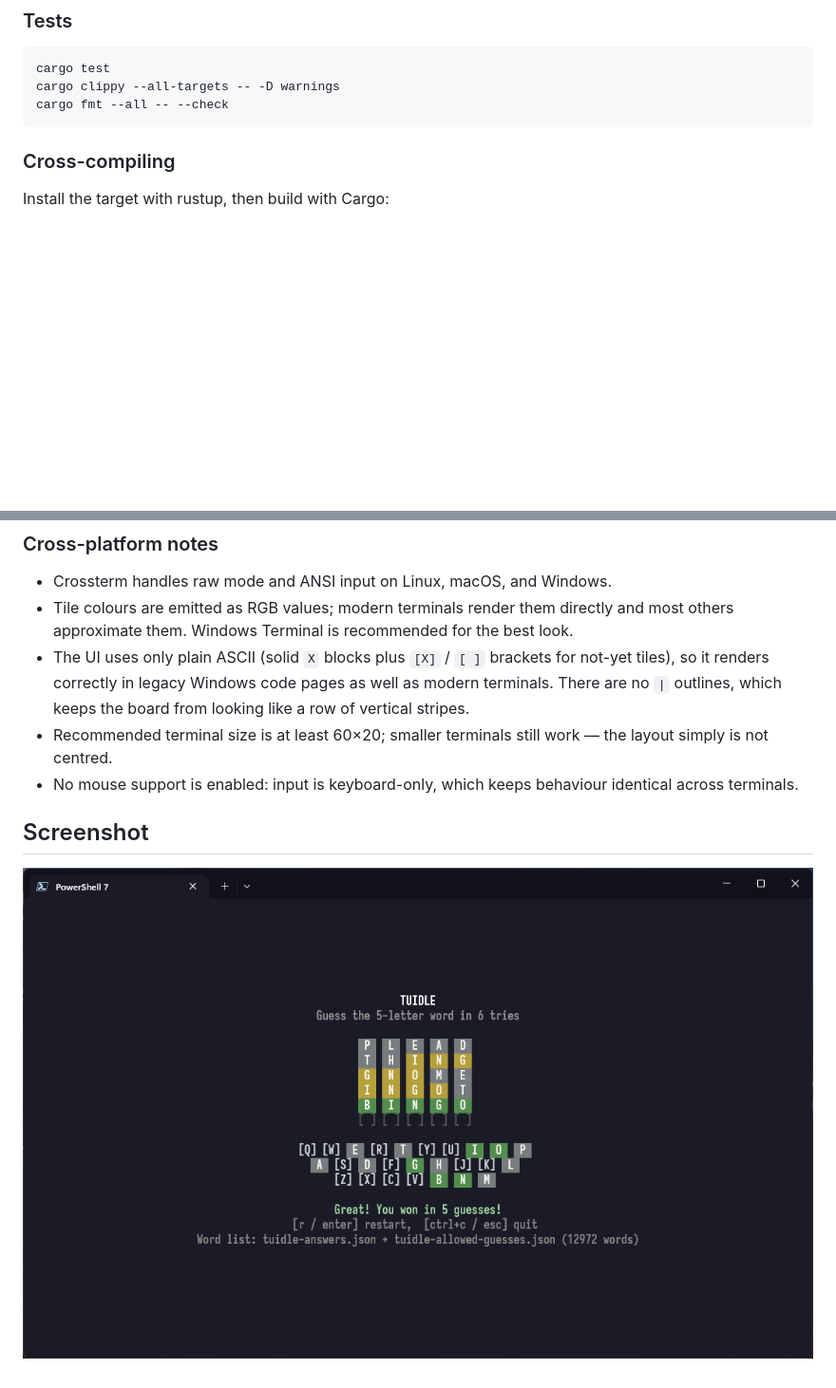
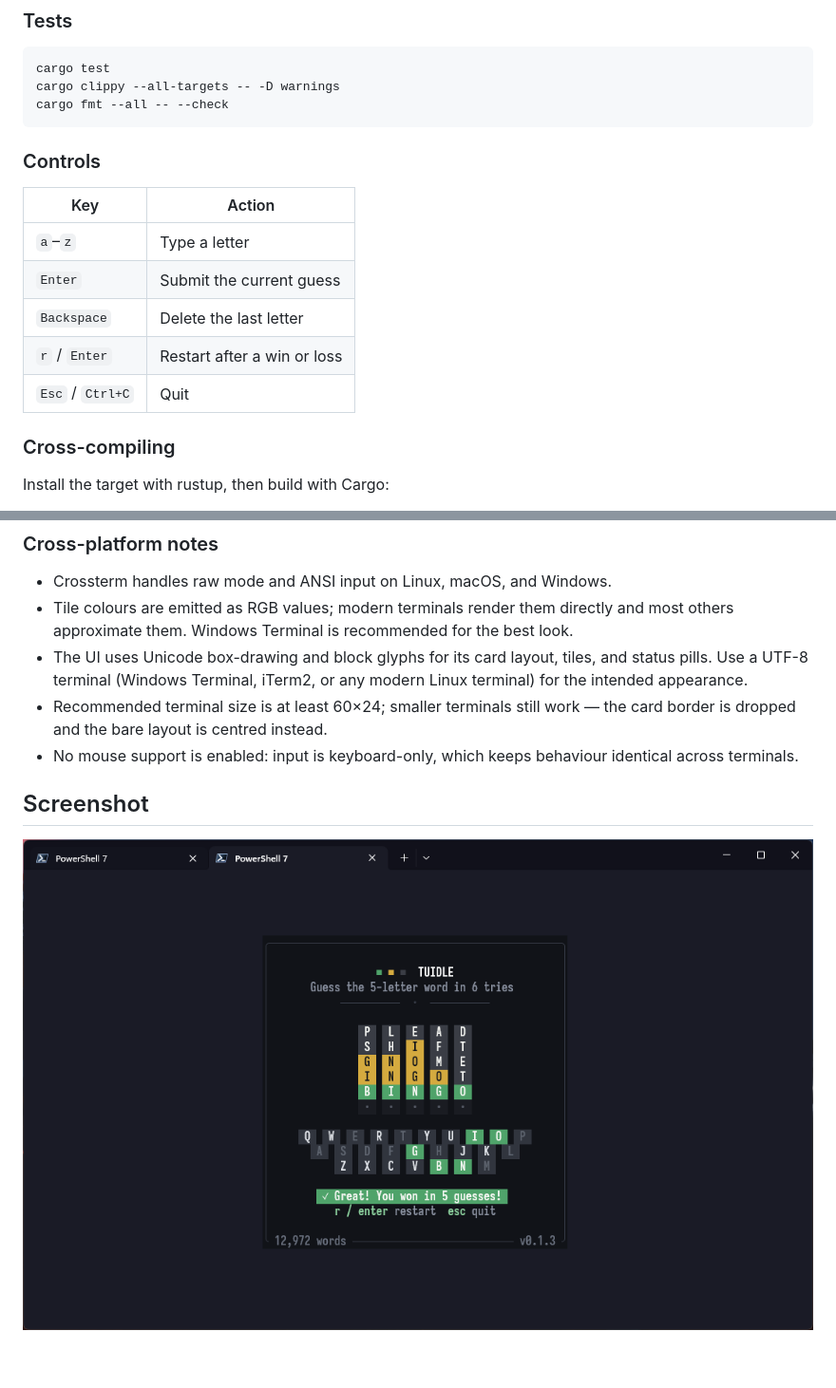
Before and after one commit to moonbrooke/tuidle, a Markdown page: README.md, 2 parts joined by grey strips. Shown at 95% size. Rendered like a GitHub page; pictures changed too: assets/screenshot.png; blank space fills up the shorter version.

````diff
--- a/README.md
+++ b/README.md
@@ -29,6 +29,16 @@ cargo test
 cargo clippy --all-targets -- -D warnings
 cargo fmt --all -- --check
 ```
+
+### Controls
+
+| Key | Action |
+|-----|--------|
+| `a`–`z` | Type a letter |
+| `Enter` | Submit the current guess |
+| `Backspace` | Delete the last letter |
+| `r` / `Enter` | Restart after a win or loss |
+| `Esc` / `Ctrl+C` | Quit |
 
 ### Cross-compiling
 
@@ -85,12 +95,11 @@ triggers a 50 ms board shake, matching the original behaviour.
 - Tile colours are emitted as RGB values; modern terminals render them
   directly and most others approximate them. Windows Terminal is recommended
   for the best look.
-- The UI uses only plain ASCII (solid ` X ` blocks plus `[X]` / `[ ]`
-  brackets for not-yet tiles), so it renders correctly in legacy Windows
-  code pages as well as modern terminals. There are no `|` outlines, which
-  keeps the board from looking like a row of vertical stripes.
-- Recommended terminal size is at least 60×20; smaller terminals still work —
-  the layout simply is not centred.
+- The UI uses Unicode box-drawing and block glyphs for its card layout, tiles,
+  and status pills. Use a UTF-8 terminal (Windows Terminal, iTerm2, or any
+  modern Linux terminal) for the intended appearance.
+- Recommended terminal size is at least 60×24; smaller terminals still work —
+  the card border is dropped and the bare layout is centred instead.
 - No mouse support is enabled: input is keyboard-only, which keeps behaviour
   identical across terminals.
 
````
Also changed, not shown: 3 other files.
